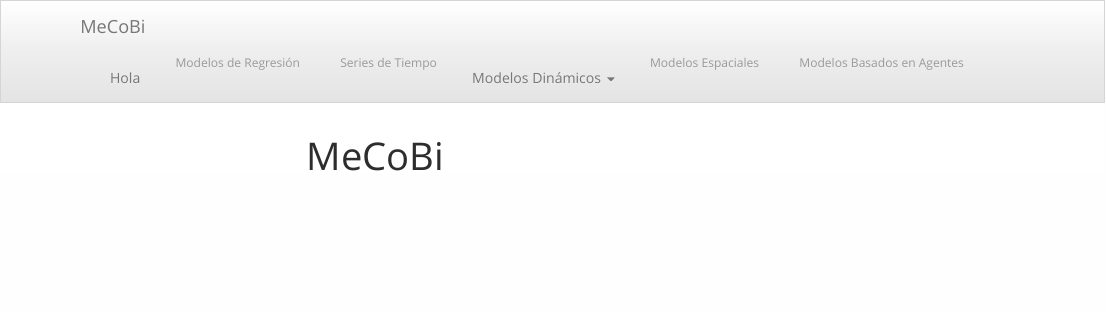
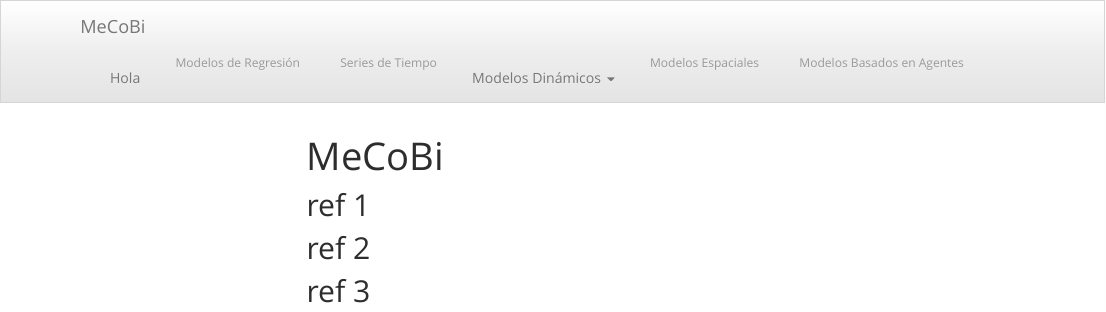
Before and after one commit to dsfernandez/MeCoBi, an R Markdown document (index.Rmd): the page in a window 1100 px wide, from its top. The pictures show the output file index.html that the author committed with the source, opened offline; library style sheets and scripts come from the installed R packages; menus at the side of the page are left out.

```diff
--- a/_site.yml
+++ b/_site.yml
@@ -7,7 +7,6 @@
       href: home.html
     - text: "Modelos de Regresión"
       icon: fa-dove
-      menu:
     - text: "Series de Tiempo"
       menu:
     - text: "Modelos Dinámicos"
--- a/index.Rmd
+++ b/index.Rmd
@@ -6,3 +6,9 @@
     toc: yes
     toc_float: yes
 ---
+
+## ref 1
+
+## ref 2
+
+## ref 3
```
Also changed, not shown: index.html.
